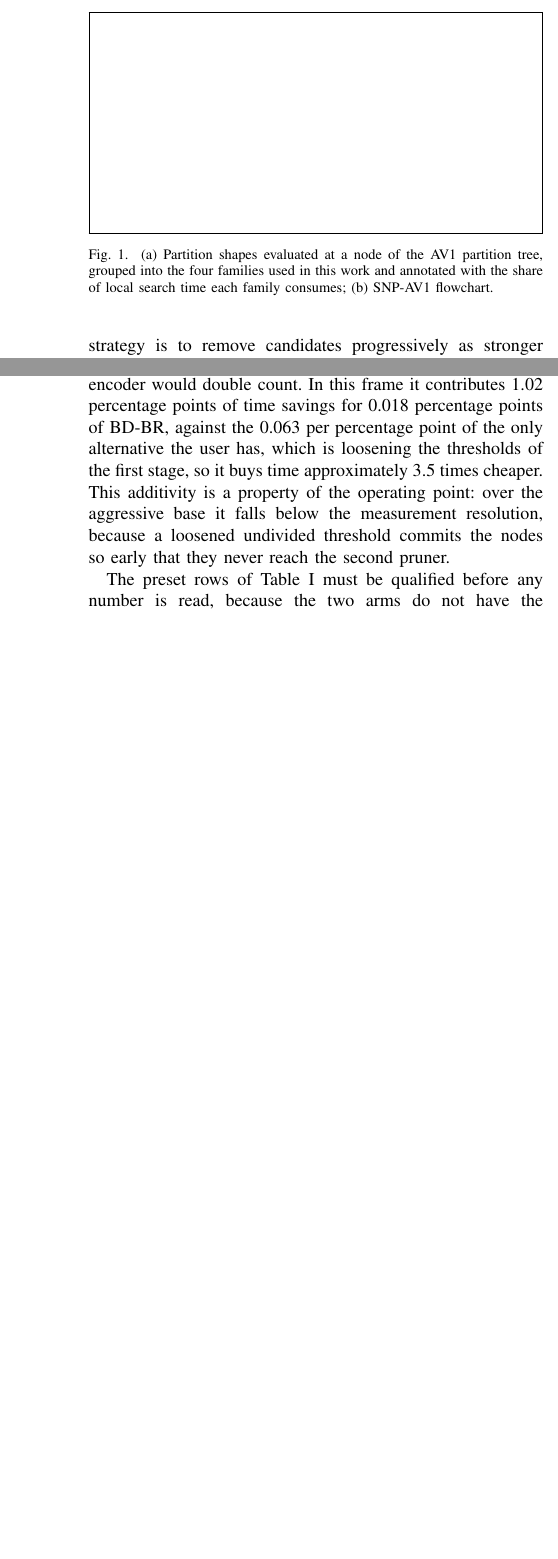
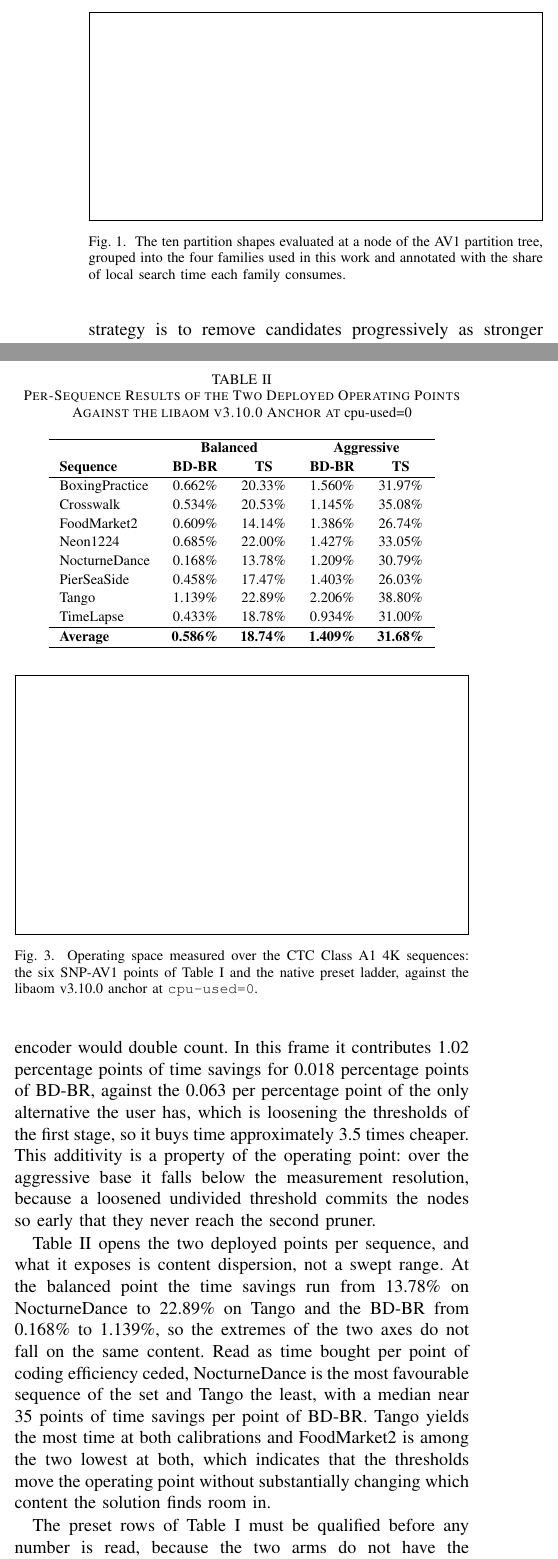
Before and after one commit to chiarorosa/docker-libaom, a LaTeX thesis (results/thesis/IEEE_Conference_Template/PAPER_LASCAS_2027_SNP-AV1.tex): two parts of the columns of pages 2 and 4 of 5 before the commit and two parts of the columns of pages 2 and 4 of 6 after it, joined at a grey line, cut so that both start at the same text, the shorter picture padded with empty space. Compiled offline with pdfLaTeX; a missing font is replaced by an installed copy or a similar font; a LaTeX package or settings file that is missing is left out.

Commit message:
Aplica os ajustes da primeira leitura do orientador no artigo LASCAS
- Abrevia PARTITION_NONE como NONE apos a primeira ocorrencia
- Restringe a Fig. 1 as formas de particao, sem o fluxograma
- Nova Fig. 2 com os pontos de insercao dos dois podadores e o banco de
  redes por nivel
- Nova Fig. 3 com o espaco de operacao medido (SNP-AV1 e escada de presets)
- Nova Tabela II com os resultados por sequencia da CTC Classe A1
- Remove as metricas de calibracao e AUC da Secao III-C
- Formaliza a definicao canonica de TS em equacao
- Substitui a mencao ao repositorio XIPH por referencia ao conjunto A1 4K

```diff
--- a/results/thesis/IEEE_Conference_Template/PAPER_LASCAS_2027_SNP-AV1.tex
+++ b/results/thesis/IEEE_Conference_Template/PAPER_LASCAS_2027_SNP-AV1.tex
@@ -139,19 +140,12 @@ called the extended partitions.
 
 \begin{figure}[!t]
   \centering
-  % Replace with: \includegraphics[width=\columnwidth]{fig_snp}
-  % Two stacked panels in one vector figure, English labels, 8 pt type, height
-  % not exceeding 1.6 in, the value the page layout was set with.
-  % (a) the ten partition shapes as block subdivisions in four labelled rows
-  %     (structural / rectangular / AB / 4-way), each row annotated with its
-  %     share of local search time: 30.1, 35.6, 20.4 and 13.9 percent.
-  % (b) the search of one node, left to right: first-stage pruner with three
-  %     outgoing actions (commit to PARTITION_NONE / quad-tree split only /
-  %     rectangular off) -> PARTITION_NONE evaluation -> second-stage pruner
-  %     with two outgoing actions (evaluate or skip the extended partitions)
-  %     -> remaining candidates.
-  \framebox[\columnwidth]{\rule{0pt}{1.6in}}
-  \caption{(a) Partition shapes evaluated at a node of the AV1 partition tree,
-  grouped into the four families used in this work and annotated with the share
-  of local search time each family consumes; (b) SNP-AV1 flowchart.}
-  \label{fig_snp}
+  % Replace with: \includegraphics[width=\columnwidth]{fig_shapes}
+  % One vector figure, English labels, 8 pt type, height not exceeding 1.5 in.
+  % The ten partition shapes drawn as block subdivisions in four labelled rows
+  % (structural / rectangular / AB / 4-way), each row annotated with its share
+  % of local search time: 30.1, 35.6, 20.4 and 13.9 percent.
+  \framebox[\columnwidth]{\rule{0pt}{1.5in}}
+  \caption{The ten partition shapes evaluated at a node of the AV1 partition
+  tree, grouped into the four families used in this work and annotated with the
+  share of local search time each family consumes.}
@@ -171,7 +166,7 @@ partition timing instrumentation of libaom over 875{,}317 decision nodes of the
 local work the sum of the nine non-recursive candidates of a node. The main
 conclusion when observing it is that the cost splits into three blocks of
 comparable size, and that the six extended shapes are one of them, consuming
-34.3\% of the local search time against 30.1\% of PARTITION\_NONE and 35.6\% of
+34.3\% of the local search time against 30.1\% of NONE and 35.6\% of
 the rectangular shapes. It is important to emphasize that no single extended
 shape exceeds 7.22\% of that time, which explains why this cost went unnoticed in
 analyses examining candidates in isolation. It also concentrates in the large
@@ -196 +191,20 @@ node, as shown in Fig. \ref{fig_snp}(b), removing candidates progressively as
 stronger evidence becomes available.
+
+\begin{figure}[!t]
+  \centering
+  % Replace with: \includegraphics[width=\columnwidth]{fig_snp}
+  % One vector figure, English labels, 8 pt type, height not exceeding 1.8 in.
+  % Top band: the search of one node, left to right, with the two insertion
+  %   points marked as the only modified stages -- pre-search pruner (three
+  %   outgoing actions: commit to NONE / quad-tree split only / rectangular
+  %   off) -> NONE evaluation -> post-NONE pruner (two outgoing actions:
+  %   evaluate or skip the extended partitions) -> remaining candidates ->
+  %   recursion into the quad-tree split.
+  % Bottom band: the per-level bank behind each insertion point, one network
+  %   selected by the size of the node being decided (64, 32 and 16 pixels),
+  %   with the topologies 36-64-32-3 for the pre-search pruner and 39-64-32-2
+  %   for the post-NONE one; the 8-pixel level is terminal and has no network.
+  \framebox[\columnwidth]{\rule{0pt}{1.8in}}
+  \caption{Insertion points of the two pruners in the search of a node of the
+  AV1 partition tree, and the bank of networks behind each of them, one per
+  node size.}
@@ -342,3 +364,5 @@ distribution and classification statistics of the UVG dataset.
+Section \ref{sec_method} are distribution and classification statistics of the
+UVG dataset.
 
 \begin{table}[!t]
 \renewcommand{\arraystretch}{1.3}
@@ -378,6 +402,62 @@ operating point: over the aggressive base it falls below the measurement
 resolution, because a loosened undivided threshold commits the nodes so early
 that they never reach the second pruner.
 
+\begin{table}[!t]
+\renewcommand{\arraystretch}{1.15}
+\caption{Per-Sequence Results of the Two Deployed Operating Points Against the
+libaom v3.10.0 Anchor at \upshape cpu-used=0}
+\label{tab_seq}
+\centering
+\begin{tabular}{lcccc}
+\hline
+ & \multicolumn{2}{c}{\textbf{Balanced}} & \multicolumn{2}{c}{\textbf{Aggressive}} \\
+\textbf{Sequence} & \textbf{BD-BR} & \textbf{TS} & \textbf{BD-BR} & \textbf{TS} \\
+\hline
+BoxingPractice & 0.662\% & 20.33\% & 1.560\% & 31.97\% \\
+Crosswalk & 0.534\% & 20.53\% & 1.145\% & 35.08\% \\
+FoodMarket2 & 0.609\% & 14.14\% & 1.386\% & 26.74\% \\
+Neon1224 & 0.685\% & 22.00\% & 1.427\% & 33.05\% \\
+NocturneDance & 0.168\% & 13.78\% & 1.209\% & 30.79\% \\
+PierSeaSide & 0.458\% & 17.47\% & 1.403\% & 26.03\% \\
+Tango & 1.139\% & 22.89\% & 2.206\% & 38.80\% \\
+TimeLapse & 0.433\% & 18.78\% & 0.934\% & 31.00\% \\
+\hline
+\textbf{Average} & \textbf{0.586\%} & \textbf{18.74\%} & \textbf{1.409\%} & \textbf{31.68\%} \\
+\hline
+\end{tabular}
+\end{table}
+
+Table \ref{tab_seq} opens the two deployed points per sequence, and what it
+exposes is content dispersion, not a swept range. At the balanced point the time
+savings run from 13.78\% on NocturneDance to 22.89\% on Tango and the BD-BR from
+0.168\% to 1.139\%, so the extremes of the two axes do not fall on the same
+content. Read as time bought per point of coding efficiency ceded, NocturneDance
+is the most favourable sequence of the set and Tango the least, with a median
+near 35 points of time savings per point of BD-BR. Tango yields the most time at
+both calibrations and FoodMarket2 is among the two lowest at both, which
+indicates that the thresholds move the operating point without substantially
+changing which content the solution finds room in.
+
+\begin{figure}[!t]
+  \centering
+  % Replace with: \includegraphics[width=\columnwidth]{fig_space}
+  % One vector figure, English labels, 8 pt type, height not exceeding 1.9 in.
+  % Operating space measured on the CTC Class A1 grid: x axis time savings in
+  % percent from 0 to 70, y axis BD-BR in percent from 0 to 3; further right
+  % and lower is better, and the origin is the anchor at cpu-used=0.
+  % Series 1: the six SNP-AV1 points of Table I, joined by a line inside each
+  %   calibration family (balanced and aggressive).
+  % Series 2: the native preset ladder, cpu-used=1, 2 and 3, joined by a line
+  %   and labelled at each rung.
+  % Shade the time-savings interval between the anchor and the first preset
+  %   rung to mark the region the ladder does not cover.
+  \framebox[\columnwidth]{\rule{0pt}{1.9in}}
+  \caption{Operating space measured over the CTC Class A1 4K sequences: the six
+  SNP-AV1 points of Table \ref{tab_ctc} and the native preset ladder, against
+  the libaom v3.10.0 anchor at \texttt{cpu-used=0}.}
+  \label{fig_space}
+\end{figure}
+
 The preset rows of Table \ref{tab_ctc} must be qualified before any number is
 read, because the two arms do not have the same scope: a preset is a global
 switch, and moving from \texttt{cpu-used=0} to 1 enables dozens of heuristics
@@ -396,3 +476,4 @@ retraining or recompiling.
+recompiling.
 
 The overhead is reported rather than omitted: the complete path of SNP-AV1,
 attribute extraction and inference together, and that of the native learned
```
Also changed, not shown: results/thesis/IEEE_Conference_Template/PAPER_LASCAS_2027_SNP-AV1.tex (66 more changed lines).
